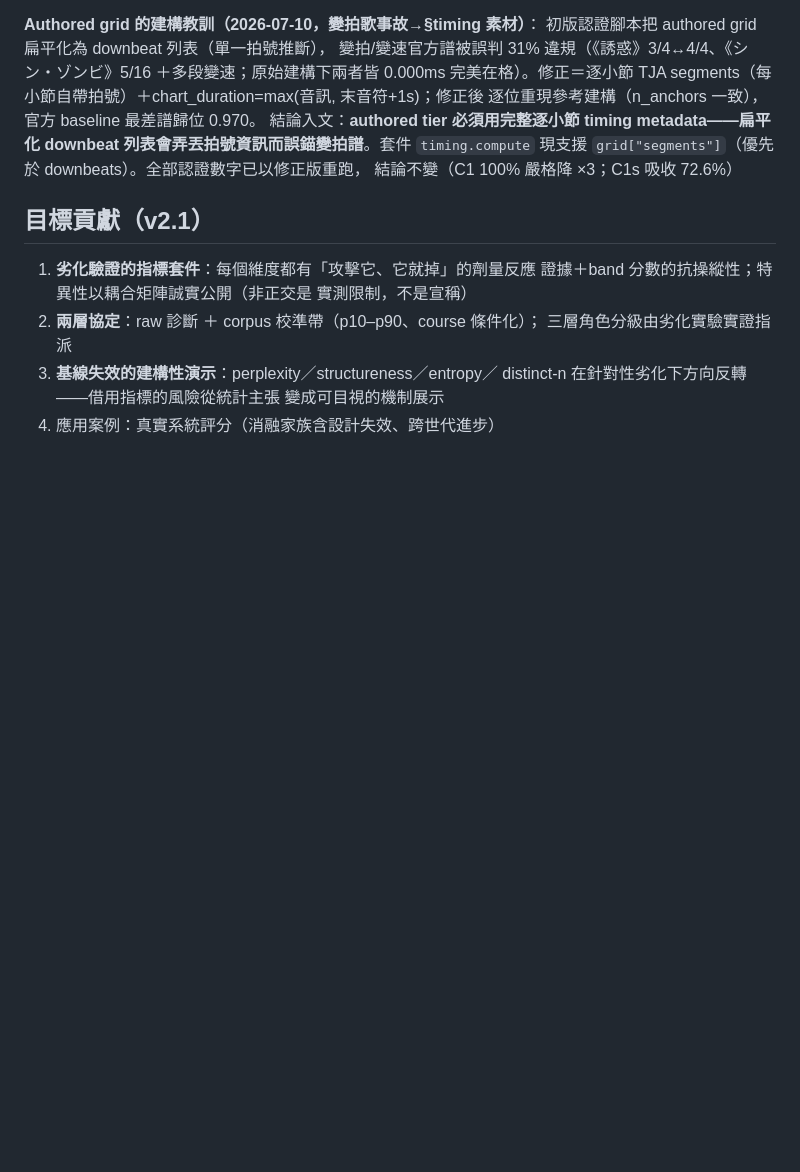
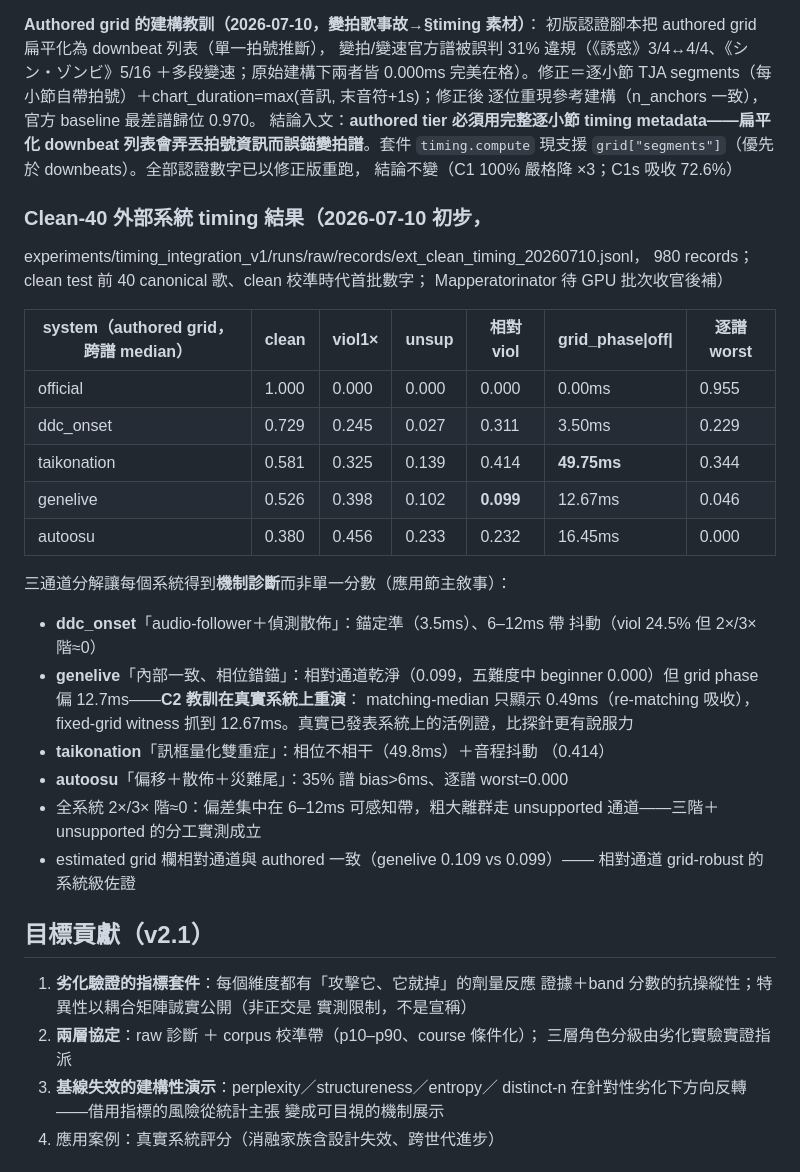
Before and after one commit to JacobLinCool/ChartGenEval, a Markdown page: paper/OUTLINE.md, the part around the change. Drawn GitHub-style; blank space fills up the shorter version.

Commit message:
outline: clean-40 external timing results — three-channel mechanism diagnoses; GenéLive as live C2-lesson exhibit

```diff
--- a/paper/OUTLINE.md
+++ b/paper/OUTLINE.md
@@ -192,6 +192,34 @@ downbeat 列表會弄丟拍號資訊而誤錨變拍譜**。套件 `timing.comput
 `grid["segments"]`（優先於 downbeats）。全部認證數字已以修正版重跑，
 結論不變（C1 100% 嚴格降 ×3；C1s 吸收 72.6%）
 
+### Clean-40 外部系統 timing 結果（2026-07-10 初步，
+experiments/timing_integration_v1/runs/raw/records/ext_clean_timing_20260710.jsonl，
+980 records；clean test 前 40 canonical 歌、clean 校準時代首批數字；
+Mapperatorinator 待 GPU 批次收官後補）
+
+| system（authored grid，跨譜 median） | clean | viol1× | unsup | 相對viol | grid_phase\|off\| | 逐譜 worst |
+|---|---|---|---|---|---|---|
+| official | 1.000 | 0.000 | 0.000 | 0.000 | 0.00ms | 0.955 |
+| ddc_onset | 0.729 | 0.245 | 0.027 | 0.311 | 3.50ms | 0.229 |
+| taikonation | 0.581 | 0.325 | 0.139 | 0.414 | **49.75ms** | 0.344 |
+| genelive | 0.526 | 0.398 | 0.102 | **0.099** | 12.67ms | 0.046 |
+| autoosu | 0.380 | 0.456 | 0.233 | 0.232 | 16.45ms | 0.000 |
+
+三通道分解讓每個系統得到**機制診斷**而非單一分數（應用節主敘事）：
+- **ddc_onset**「audio-follower＋偵測散佈」：錨定準（3.5ms）、6–12ms 帶
+  抖動（viol 24.5% 但 2×/3× 階≈0）
+- **genelive**「內部一致、相位錯錨」：相對通道乾淨（0.099，五難度中
+  beginner 0.000）但 grid phase 偏 12.7ms——**C2 教訓在真實系統上重演**：
+  matching-median 只顯示 0.49ms（re-matching 吸收），fixed-grid witness
+  抓到 12.67ms。真實已發表系統上的活例證，比探針更有說服力
+- **taikonation**「訊框量化雙重症」：相位不相干（49.8ms）＋音程抖動
+  （0.414）
+- **autoosu**「偏移＋散佈＋災難尾」：35% 譜 bias>6ms、逐譜 worst=0.000
+- 全系統 2×/3× 階≈0：偏差集中在 6–12ms 可感知帶，粗大離群走 unsupported
+  通道——三階＋unsupported 的分工實測成立
+- estimated grid 欄相對通道與 authored 一致（genelive 0.109 vs 0.099）——
+  相對通道 grid-robust 的系統級佐證
+
 ## 目標貢獻（v2.1）
 
 1. **劣化驗證的指標套件**：每個維度都有「攻擊它、它就掉」的劑量反應
```
